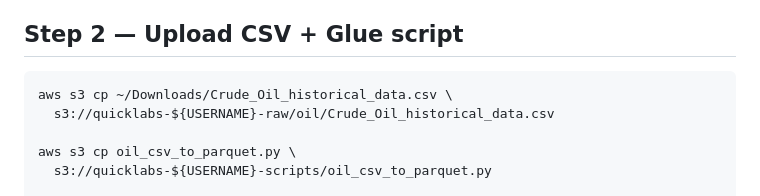
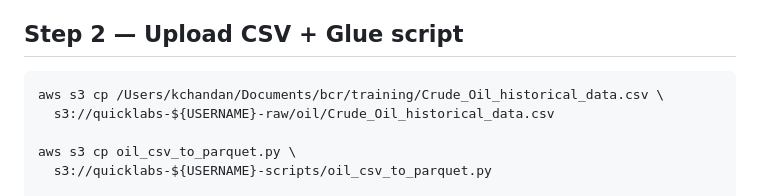
Before and after one commit to becloudready/quick-labs, a Markdown page: labs/aws-data-lake/admin-walkthrough.md, the part around the change. Drawn GitHub-style.

Commit message:
Updated admin walk through

````diff
--- a/labs/aws-data-lake/admin-walkthrough.md
+++ b/labs/aws-data-lake/admin-walkthrough.md
@@ -50,7 +50,7 @@ Expect 4 buckets listed.
 ## Step 2 — Upload CSV + Glue script
 
 ```bash
-aws s3 cp ~/Downloads/Crude_Oil_historical_data.csv \
+aws s3 cp /Users/kchandan/Documents/bcr/training/Crude_Oil_historical_data.csv \
   s3://quicklabs-${USERNAME}-raw/oil/Crude_Oil_historical_data.csv
 
 aws s3 cp oil_csv_to_parquet.py \
````
